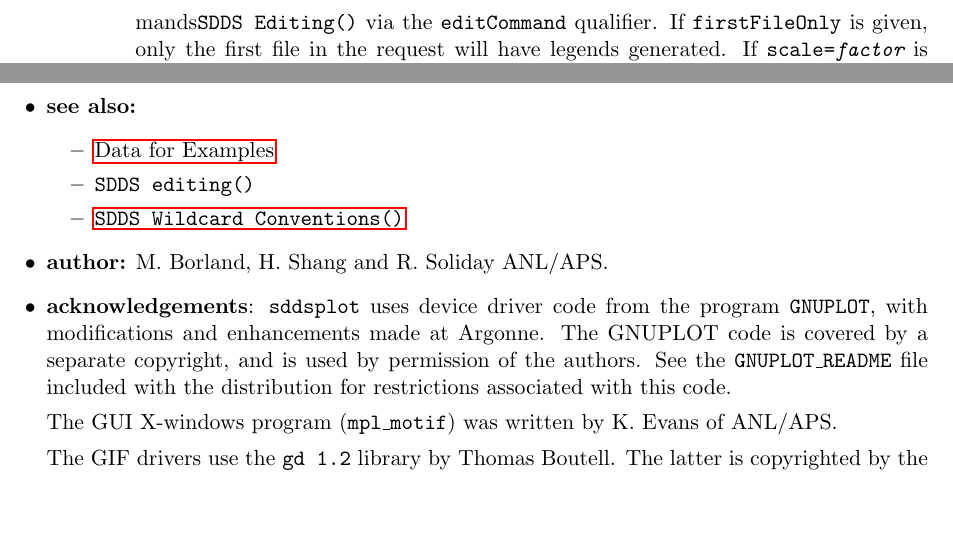
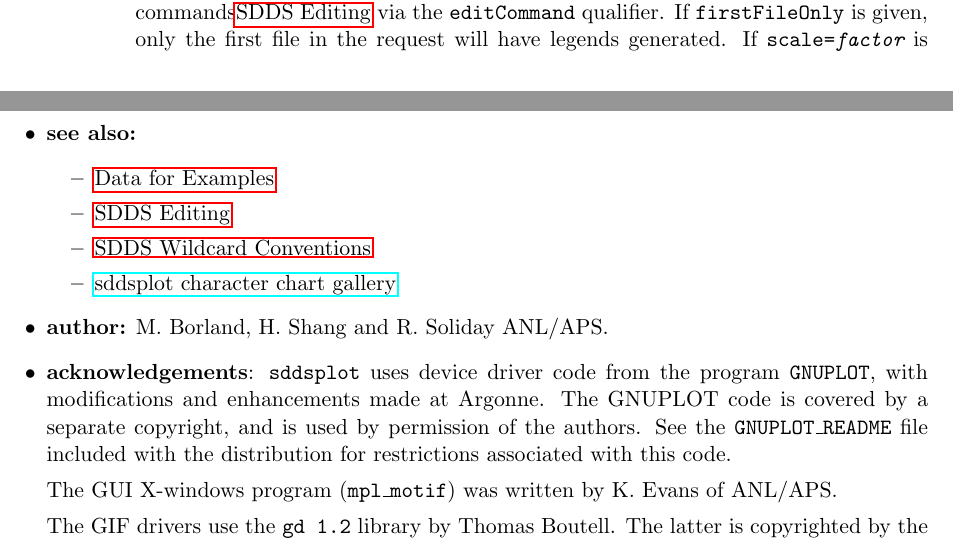
Before and after one commit to rtsoliday/SDDS, a LaTeX document (SDDSaps/doc/SDDStoolkit.tex, which reads SDDSaps/doc/sddsplot.tex): two parts of pages 168 and 174 of 250 before the commit and two parts of pages 167 and 174 of 250 after it, joined at a grey line, cut so that both start at the same text, the shorter picture padded with empty space. Compiled offline with pdfLaTeX.

Commit message:
Fixed some latex issues
Added a link to the 'see also' section

Original author: soliday

```diff
--- a/SDDSaps/doc/sddsplot.tex
+++ b/SDDSaps/doc/sddsplot.tex
@@ -556,8 +556,7 @@ symbol is blank.  {\tt xDescription} and {\tt yDescription} specify use of the i
 fields.  {\tt xName} and {\tt yName} specify use of the indicated datanames.  {\tt filename}
 specifies use of the name of the file from which the data comes.  {\tt specified={\em string}}
 specifies use of the given string.  {\tt parameter={\em name}} specifies use of the contents of the
-named string parameter.  Any legend text may be editing using SDDS editing commands\progref{SDDS
-Editing} via the {\tt editCommand} qualifier.  If {\tt firstFileOnly} is given, only the first file
+named string parameter.  Any legend text may be editing using SDDS editing commands\hyperref[SDDSediting]{SDDS Editing} via the {\tt editCommand} qualifier.  If {\tt firstFileOnly} is given, only the first file
 in the request will have legends generated.  If {\tt scale={\em factor}} is given, the legend text
 size is scaled by the given factor.
 
@@ -901,8 +900,9 @@ tall while maintaining width, while \verb|$f| makes characters half as tall whil
   \item \textbf{see also:}
     \begin{itemize}
     \item \hyperref[exampleData]{Data for Examples}
-    \item \progref{SDDS editing}
-    \item \progref{SDDS Wildcard Conventions}
+    \item \hyperref[SDDSediting]{SDDS Editing}
+    \item \hyperref[SDDS Wildcard Conventions]{SDDS Wildcard Conventions}
+    \item \href{sddsplot-character-charts/index.html}{sddsplot character chart gallery}
     \end{itemize}
   \item \textbf{author:} M. Borland, H. Shang and R. Soliday ANL/APS.
 
```
Also changed, not shown: SDDSaps/doc/sddsplot.tex (6 more changed lines).
